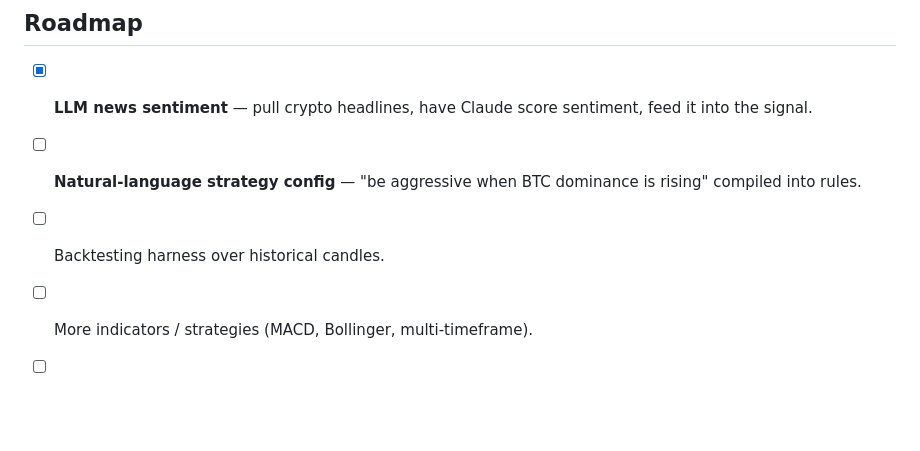
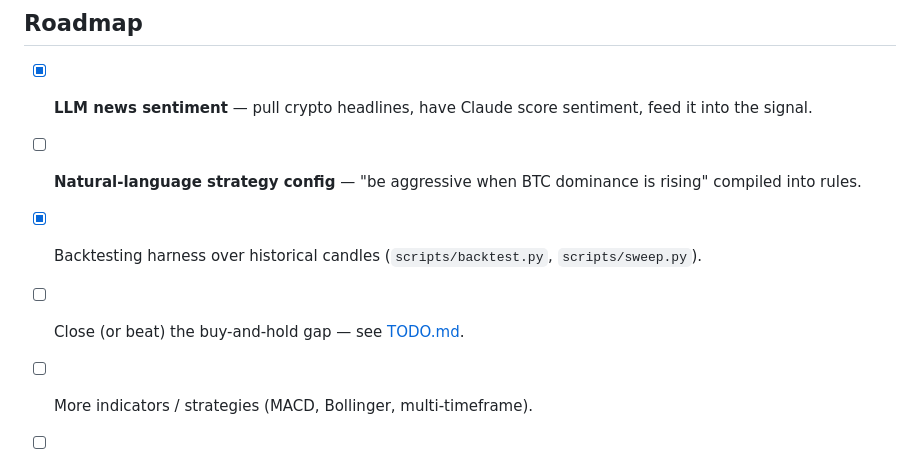
Before and after one commit to AndyRBrett/crypto-trading, a Markdown page: README.md, the part around the change. Drawn GitHub-style; blank space fills up the shorter version.

```diff
--- a/README.md
+++ b/README.md
@@ -306,6 +306,7 @@ sizing, stop-loss / take-profit / trailing-stop exits).
       sentiment, feed it into the signal.
 - [ ] **Natural-language strategy config** — "be aggressive when BTC dominance
       is rising" compiled into rules.
-- [ ] Backtesting harness over historical candles.
+- [x] Backtesting harness over historical candles (`scripts/backtest.py`, `scripts/sweep.py`).
+- [ ] Close (or beat) the buy-and-hold gap — see [TODO.md](TODO.md).
 - [ ] More indicators / strategies (MACD, Bollinger, multi-timeframe).
 - [ ] Always-on hosting option.
```
Also changed, not shown: TODO.md (added, +54 -0 lines).
